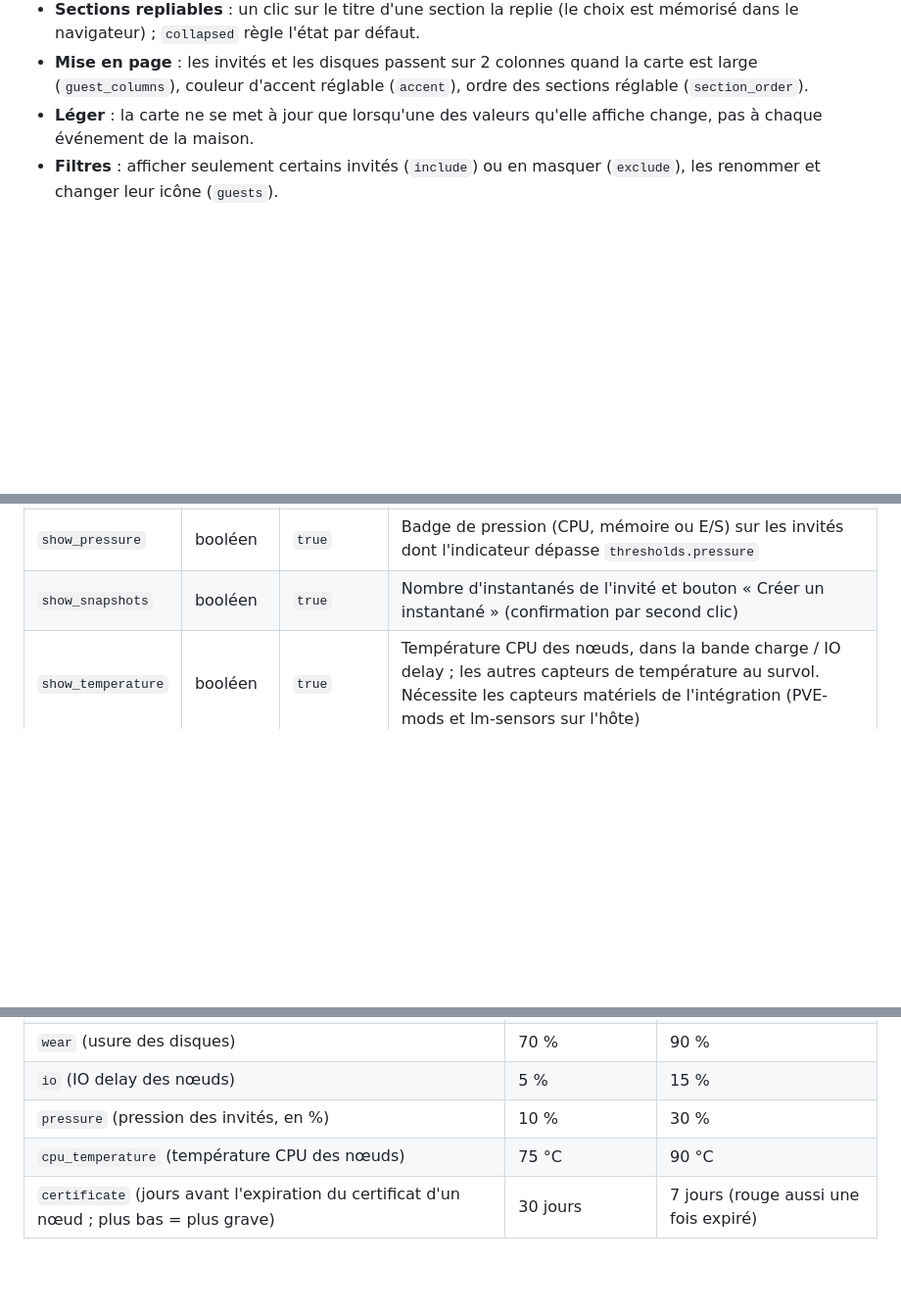
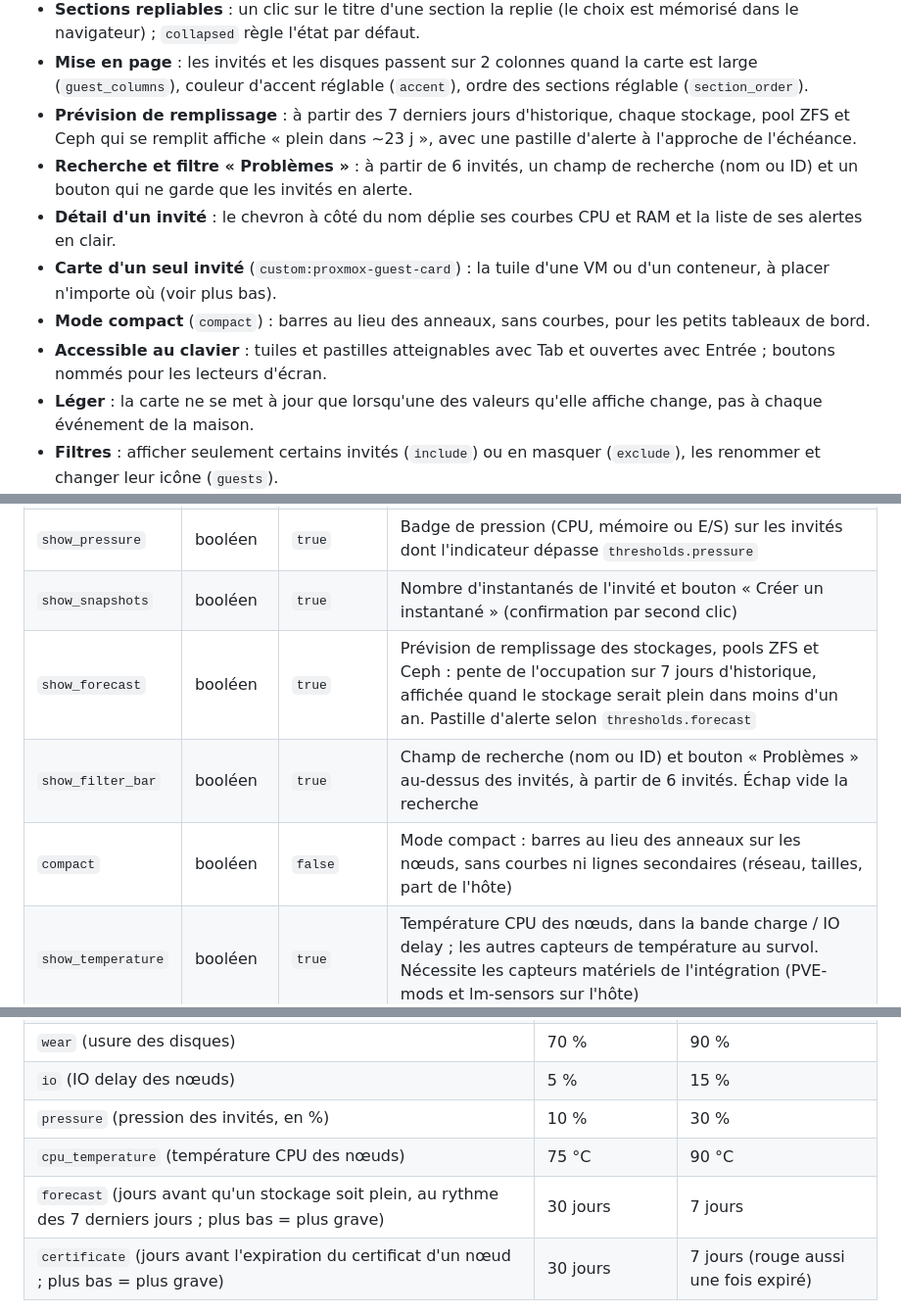
Before and after one commit to aubierr/ha-proxmox-card, a Markdown page: README.md, 3 parts joined by grey strips. Shown at 98% size. GitHub-like rendering; blank space fills up the shorter version.

```diff
--- a/README.md
+++ b/README.md
@@ -51,6 +52,12 @@ Elle s'appuie sur l'intégration [**Proxmox VE Custom**](https://github.com/doug
 - **Tri des invités** : réglable dans la configuration (critère, sens, regroupement VM / LXC et ordre des groupes) et par boutons sur la carte (Type et Nœud pour regrouper, puis ID / Nom / État / CPU / RAM ; CPU et RAM mettent les plus chargés en premier ; un second clic sur le critère actif inverse le sens). Le choix fait avec les boutons est conservé jusqu'au rechargement de la page.
 - **Sections repliables** : un clic sur le titre d'une section la replie (le choix est mémorisé dans le navigateur) ; `collapsed` règle l'état par défaut.
 - **Mise en page** : les invités et les disques passent sur 2 colonnes quand la carte est large (`guest_columns`), couleur d'accent réglable (`accent`), ordre des sections réglable (`section_order`).
+- **Prévision de remplissage** : à partir des 7 derniers jours d'historique, chaque stockage, pool ZFS et Ceph qui se remplit affiche « plein dans ~23 j », avec une pastille d'alerte à l'approche de l'échéance.
+- **Recherche et filtre « Problèmes »** : à partir de 6 invités, un champ de recherche (nom ou ID) et un bouton qui ne garde que les invités en alerte.
+- **Détail d'un invité** : le chevron à côté du nom déplie ses courbes CPU et RAM et la liste de ses alertes en clair.
+- **Carte d'un seul invité** (`custom:proxmox-guest-card`) : la tuile d'une VM ou d'un conteneur, à placer n'importe où (voir plus bas).
+- **Mode compact** (`compact`) : barres au lieu des anneaux, sans courbes, pour les petits tableaux de bord.
+- **Accessible au clavier** : tuiles et pastilles atteignables avec Tab et ouvertes avec Entrée ; boutons nommés pour les lecteurs d'écran.
 - **Léger** : la carte ne se met à jour que lorsqu'une des valeurs qu'elle affiche change, pas à chaque événement de la maison.
 - **Filtres** : afficher seulement certains invités (`include`) ou en masquer (`exclude`), les renommer et changer leur icône (`guests`).
 - **Stockages** : occupation de chaque stockage (local, LVM, partages…) et indicateur actif / inactif, plus les **pools ZFS** (état `ONLINE`, `DEGRADED`…) et **Ceph** (santé et occupation du cluster).
@@ -203,6 +214,9 @@ thresholds:
 | `show_sizes` | booléen | `true` | Tailles réelles : « 660 GB libres / 2,00 TB » sur les stockages, « 19,5 / 32 GB » sous les jauges des nœuds et sous les barres des invités |
 | `show_pressure` | booléen | `true` | Badge de pression (CPU, mémoire ou E/S) sur les invités dont l'indicateur dépasse `thresholds.pressure` |
 | `show_snapshots` | booléen | `true` | Nombre d'instantanés de l'invité et bouton « Créer un instantané » (confirmation par second clic) |
+| `show_forecast` | booléen | `true` | Prévision de remplissage des stockages, pools ZFS et Ceph : pente de l'occupation sur 7 jours d'historique, affichée quand le stockage serait plein dans moins d'un an. Pastille d'alerte selon `thresholds.forecast` |
+| `show_filter_bar` | booléen | `true` | Champ de recherche (nom ou ID) et bouton « Problèmes » au-dessus des invités, à partir de 6 invités. Échap vide la recherche |
+| `compact` | booléen | `false` | Mode compact : barres au lieu des anneaux sur les nœuds, sans courbes ni lignes secondaires (réseau, tailles, part de l'hôte) |
 | `show_temperature` | booléen | `true` | Température CPU des nœuds, dans la bande charge / IO delay ; les autres capteurs de température au survol. Nécessite les capteurs matériels de l'intégration (PVE-mods et lm-sensors sur l'hôte) |
 | `show_host_share` | booléen | `true` | Part du CPU et de la RAM de l'hôte utilisée par chaque invité, sous ses jauges (entités « CPU used of host » et « Memory used of host », désactivées par défaut) |
 | `guest_columns` | texte | `auto` | Colonnes de la liste des invités et des disques : `auto` (2 colonnes si la carte fait au moins 900 px), `1` ou `2` |
@@ -291,6 +317,7 @@ guests:
 | `io` (IO delay des nœuds) | 5 % | 15 % |
 | `pressure` (pression des invités, en %) | 10 % | 30 % |
 | `cpu_temperature` (température CPU des nœuds) | 75 °C | 90 °C |
+| `forecast` (jours avant qu'un stockage soit plein, au rythme des 7 derniers jours ; plus bas = plus grave) | 30 jours | 7 jours |
 | `certificate` (jours avant l'expiration du certificat d'un nœud ; plus bas = plus grave) | 30 jours | 7 jours (rouge aussi une fois expiré) |
 
 Vous pouvez ne surcharger qu'une partie des valeurs ; le reste garde sa valeur par défaut.
```
Also changed, not shown: other parts of README.md (+29 -5 lines), CHANGELOG.md (+11 -0 lines), docs/screenshots/card-dark.png, docs/screenshots/card-light.png, docs/screenshots/card-mobile.png, 5 other files.
